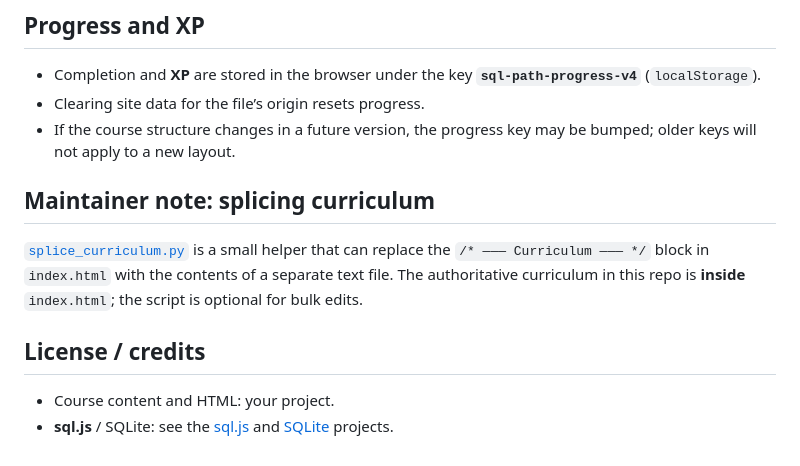
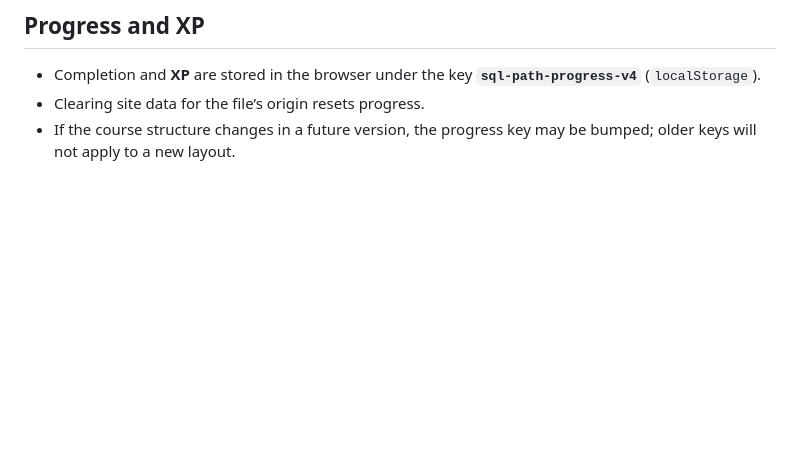
Before and after one commit to LJA-ICSI25/SQL-practice, a Markdown page: README.md, the part around the change. Rendered like a GitHub page; blank space fills up the shorter version.

Commit message:
Update README to remove unnecessary sections
Removed maintainer note about splicing curriculum and license/credits section from README.

```diff
--- a/README.md
+++ b/README.md
@@ -61,12 +61,3 @@ There are **67** steps total (including learn, practice, mini-labs, and the fina
 - Completion and **XP** are stored in the browser under the key **`sql-path-progress-v4`** (`localStorage`).
 - Clearing site data for the file’s origin resets progress.
 - If the course structure changes in a future version, the progress key may be bumped; older keys will not apply to a new layout.
-
-## Maintainer note: splicing curriculum
-
-[`splice_curriculum.py`](splice_curriculum.py) is a small helper that can replace the `/* ——— Curriculum ——— */` block in `index.html` with the contents of a separate text file. The authoritative curriculum in this repo is **inside** `index.html`; the script is optional for bulk edits.
-
-## License / credits
-
-- Course content and HTML: your project.
-- **sql.js** / SQLite: see the [sql.js](https://github.com/sql-js/sql.js) and [SQLite](https://www.sqlite.org/copyright.html) projects.
```
